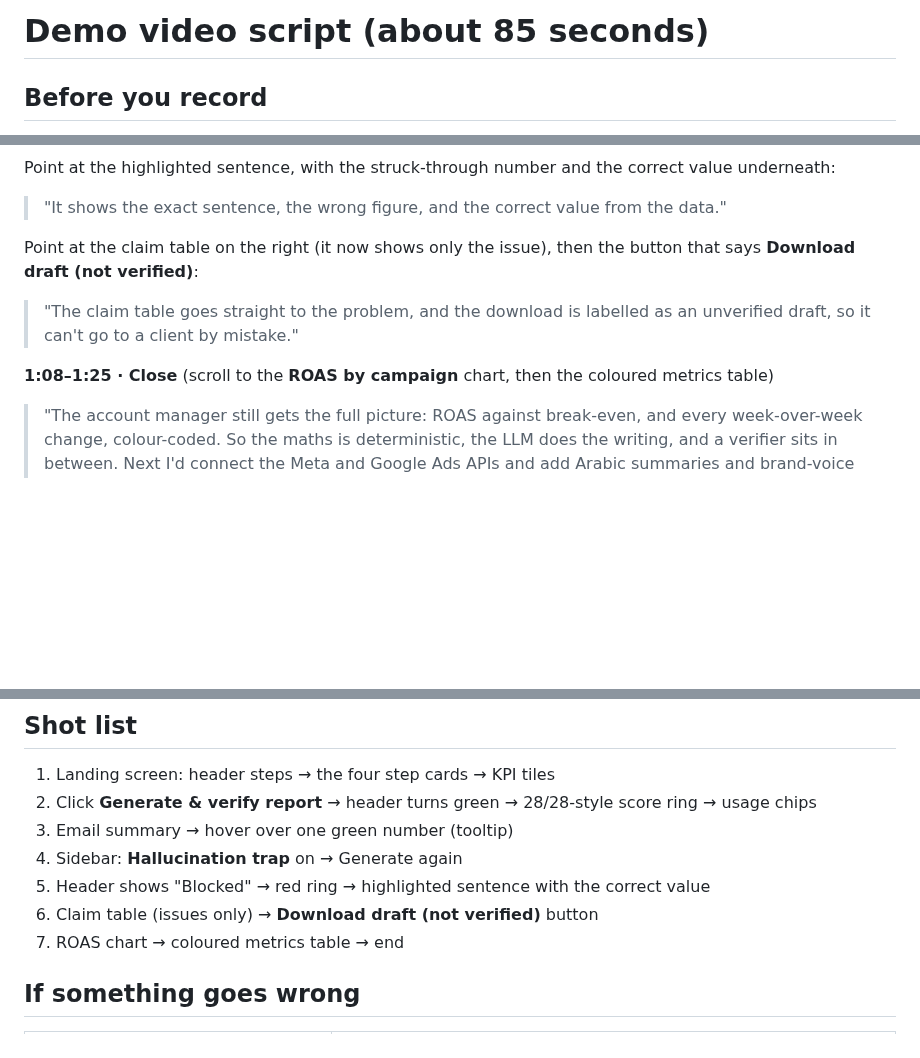
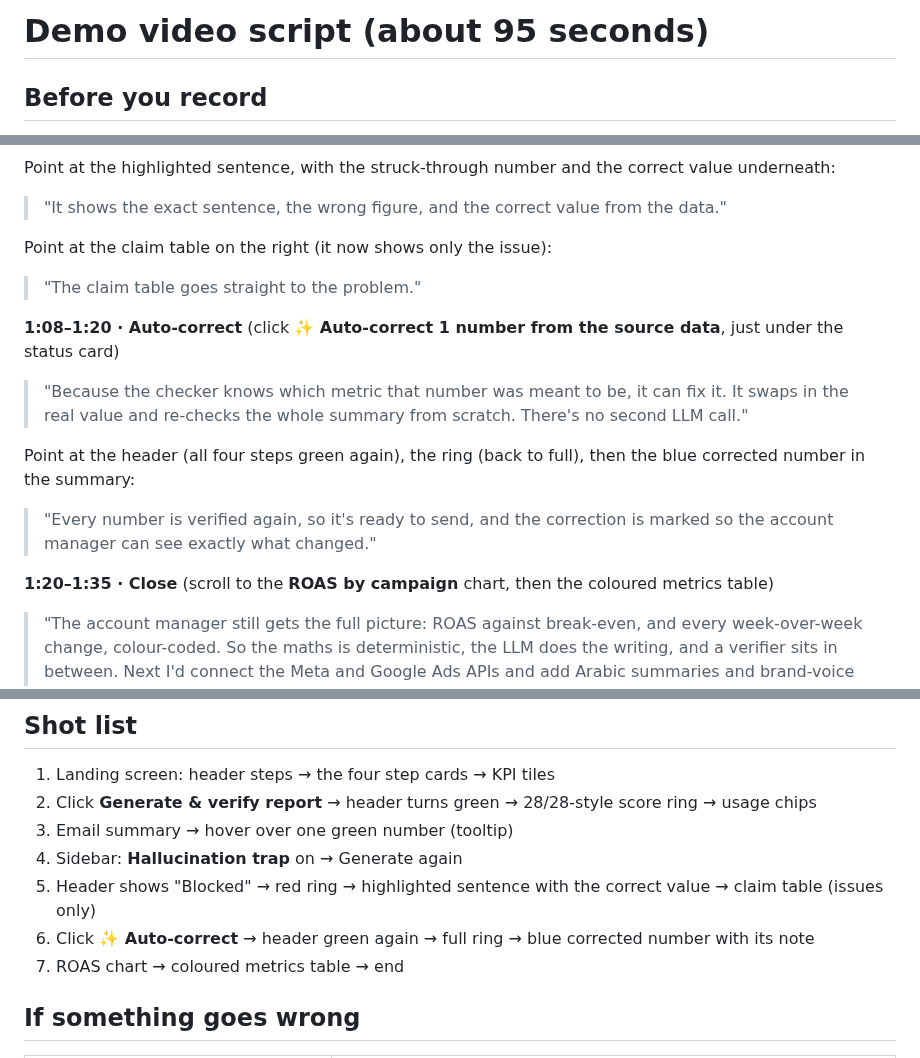
Before and after one commit to himaallu/Paid-Media-Report-Checker, a Markdown page: DEMO_SCRIPT.md, 3 parts joined by grey strips. Rendered like a GitHub page; blank space fills up the shorter version.

```diff
--- a/DEMO_SCRIPT.md
+++ b/DEMO_SCRIPT.md
@@ -1,4 +1,4 @@
-# Demo video script (about 85 seconds)
+# Demo video script (about 95 seconds)
 
 ## Before you record
 
@@ -47,10 +47,16 @@ Point at the header (Verify and Send are now red, "Blocked"), then the red score
 Point at the highlighted sentence, with the struck-through number and the correct value underneath:
 > "It shows the exact sentence, the wrong figure, and the correct value from the data."
 
-Point at the claim table on the right (it now shows only the issue), then the button that says **Download draft (not verified)**:
-> "The claim table goes straight to the problem, and the download is labelled as an unverified draft, so it can't go to a client by mistake."
+Point at the claim table on the right (it now shows only the issue):
+> "The claim table goes straight to the problem."
 
-**1:08–1:25 · Close** (scroll to the **ROAS by campaign** chart, then the coloured metrics table)
+**1:08–1:20 · Auto-correct** (click **✨ Auto-correct 1 number from the source data**, just under the status card)
+> "Because the checker knows which metric that number was meant to be, it can fix it. It swaps in the real value and re-checks the whole summary from scratch. There's no second LLM call."
+
+Point at the header (all four steps green again), the ring (back to full), then the blue corrected number in the summary:
+> "Every number is verified again, so it's ready to send, and the correction is marked so the account manager can see exactly what changed."
+
+**1:20–1:35 · Close** (scroll to the **ROAS by campaign** chart, then the coloured metrics table)
 > "The account manager still gets the full picture: ROAS against break-even, and every week-over-week change, colour-coded. So the maths is deterministic, the LLM does the writing, and a verifier sits in between. Next I'd connect the Meta and Google Ads APIs and add Arabic summaries and brand-voice templates. The repo includes tests for all of this, including the trap."
 
 ---
@@ -61,8 +67,8 @@ Point at the claim table on the right (it now shows only the issue), then the bu
 2. Click **Generate & verify report** → header turns green → 28/28-style score ring → usage chips
 3. Email summary → hover over one green number (tooltip)
 4. Sidebar: **Hallucination trap** on → Generate again
-5. Header shows "Blocked" → red ring → highlighted sentence with the correct value
-6. Claim table (issues only) → **Download draft (not verified)** button
+5. Header shows "Blocked" → red ring → highlighted sentence with the correct value → claim table (issues only)
+6. Click **✨ Auto-correct** → header green again → full ring → blue corrected number with its note
 7. ROAS chart → coloured metrics table → end
 
 ## If something goes wrong
```
Also changed, not shown: README.md (+6 -2 lines), docs/screenshot-corrected.png (added), 6 other files.
